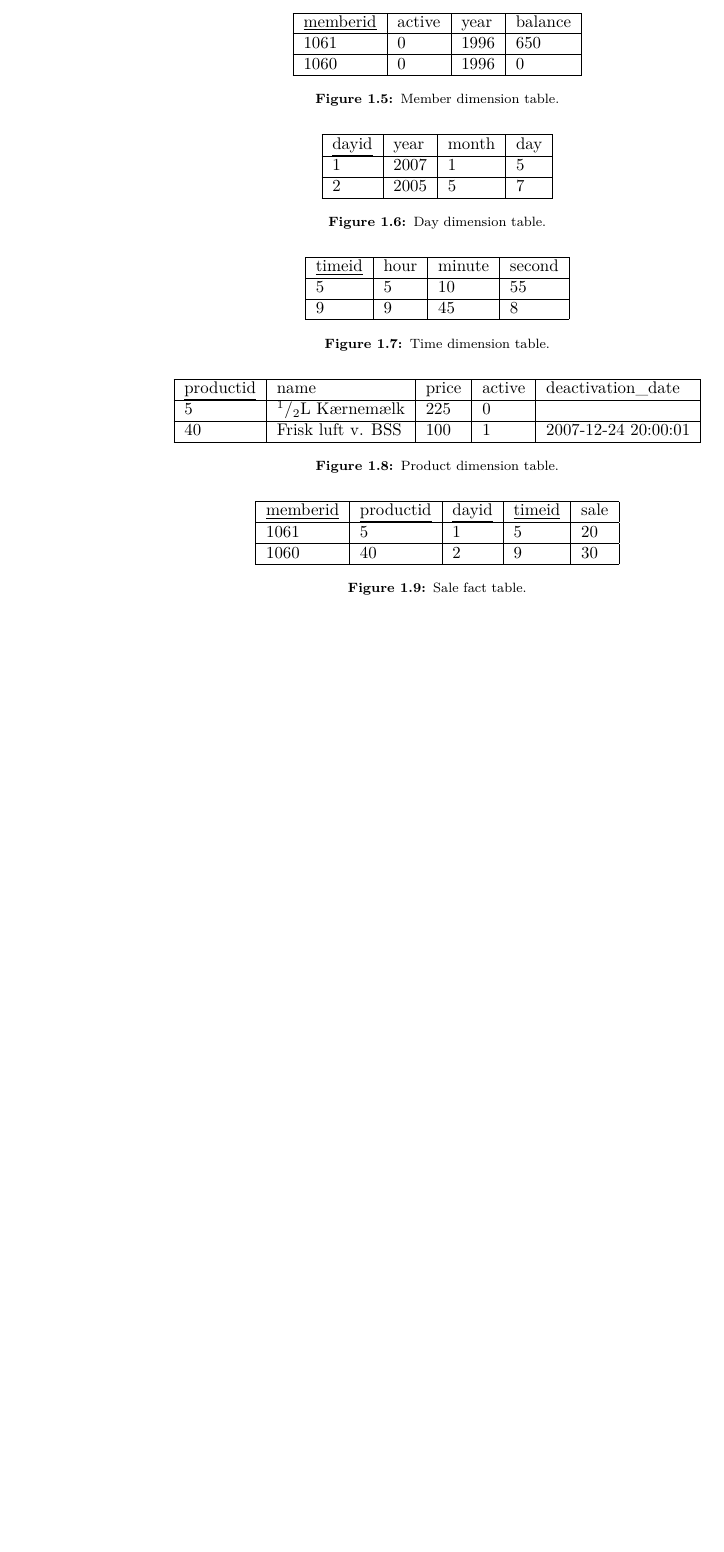
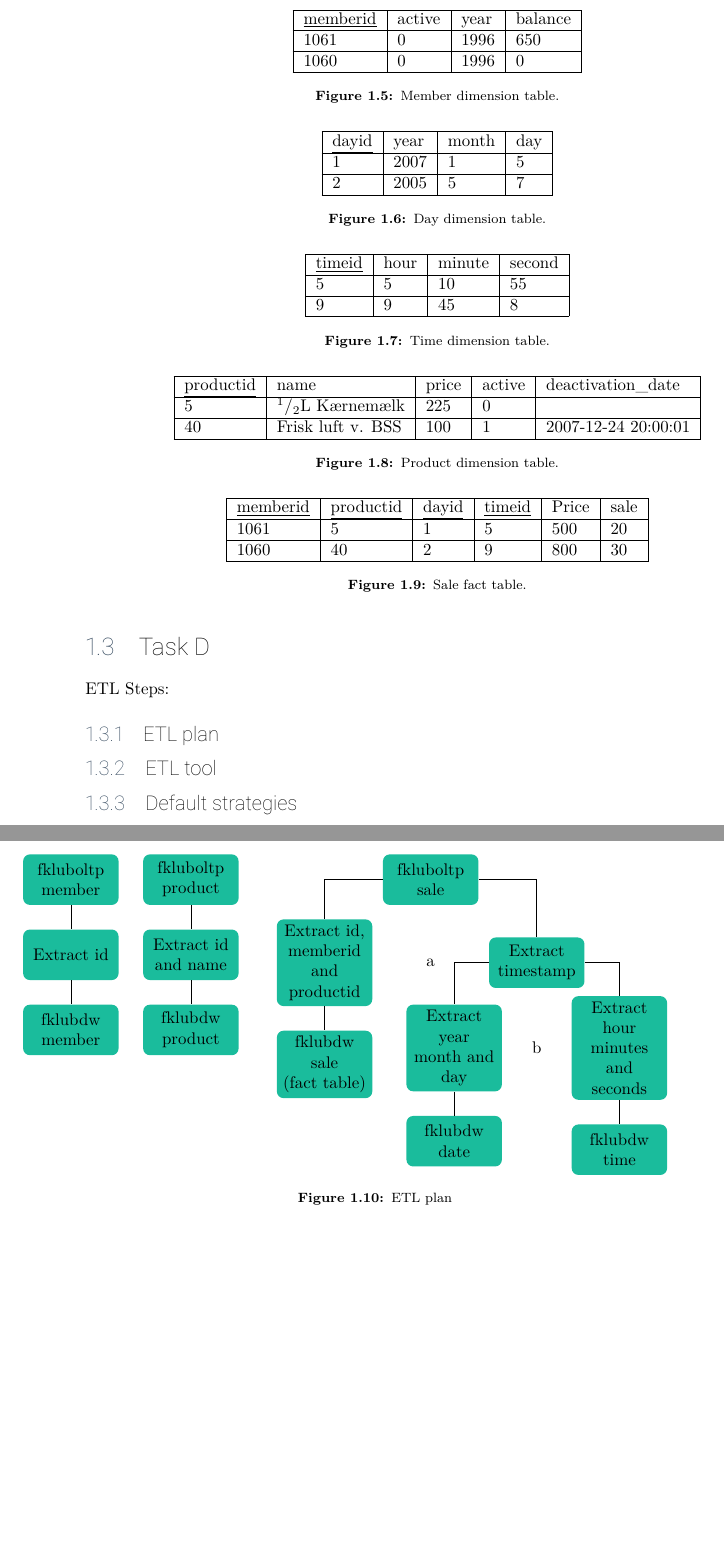
Before and after one commit to SW7JKMMTT/DIS, a LaTeX document (main.tex, which reads cha/taskc.tex, cha/taskd.tex): part of page 5 of 5 before the commit and two parts of pages 5 and 6 of 6 after it, the two joined at a grey line, cut so that both start at the same text, the shorter picture padded with empty space. Compiled offline with XeLaTeX.

Commit message:
Small changes to task b and c, added task d file and ETL plan diagram

```diff
--- a/cha/taskc.tex
+++ b/cha/taskc.tex
@@ -121,11 +121,11 @@ The data content of the schemes is for display purpose.
     \caption{Product dimension table.}
     \label{fig:product_scheme}
 \vspace{0.5cm}
-    \begin{tabular}{|l|l|l|l|l|}
+    \begin{tabular}{|l|l|l|l|l|l|}
         \hline
-        \underline{memberid}    & \underline{productid}     & \underline{dayid}     & \underline{timeid}    & sale  \\ \hline
-        1061                    & 5                         & 1                     & 5                     & 20    \\ \hline
-        1060                    & 40                        & 2                     & 9                     & 30    \\ \hline
+        \underline{memberid}    & \underline{productid}     & \underline{dayid}     & \underline{timeid} & Price    & sale  \\ \hline
+        1061                    & 5                         & 1                     & 5                  & 500      & 20    \\ \hline
+        1060                    & 40                        & 2                     & 9                  & 800      & 30    \\ \hline
     \end{tabular}
     \caption{Sale fact table.}
     \label{fig:sale_scheme}
--- /dev/null
+++ b/cha/taskd.tex
@@ -0,0 +1,65 @@
+%!TEX root = ../main.tex
+\section{Task D}
+
+ETL Steps:
+
+\subsection{ETL plan}
+
+\tikzstyle{block} = [rectangle,
+    fill=smartdiagram1,
+    text width=5em,
+    text centered,
+    rounded corners,
+    minimum height=3em,
+]
+\tikzstyle{line} = [
+    draw
+]
+
+%Diagram
+\begin{figure}[ht]
+    \begin{tikzpicture}[node distance = 0.5cm, auto, transform shape]
+        % Place nodes
+        \node [block, align=center] (oltp-member) {fkluboltp \\ member};
+        \node [block, align=center, below=of oltp-member] (ext_id_memb) {Extract id};
+        \node [block, align=center, below=of ext_id_memb] (dw-member) {fklubdw \\ member};
+
+        \node [block, align=center, right=of oltp-member] (oltp-prod) {fkluboltp \\ product};
+        \node [block, align=center, below=of oltp-prod] (ext_id_prod) {Extract id \\ and name};
+        \node [block, align=center, below=of ext_id_prod] (dw-prod) {fklubdw product};
+
+        \node [block, align=center, right=3cm of oltp-prod] (oltp-sale) {fkluboltp sale};
+        \node [draw=none, below=1cm of oltp-sale] (ghost-1) {a};
+        \node [block, align=center, left=1cm of ghost-1] (ext_id_membid) {Extract id, \\ memberid and \\ productid};
+        \node [block, align=center, below=of ext_id_membid] (dw-sale) {fklubdw sale \\ (fact table)};
+
+        \node [block, align=center, right=1cm of ghost-1] (ext-timestmp) {Extract timestamp};
+        %\node [block, align=center, left=of ext_year_mnth] (dw-date) {fklubdw \\ date};
+
+        \node [draw=none, below=1cm of ext-timestmp] (ghost-2) {b};
+        \node [block, align=center, left=of ghost-2] (ext-year-mnth) {Extract year \\ month and \\ day};
+        \node [block, align=center, below=of ext-year-mnth] (dw-date) {fklubdw \\ date};
+
+        \node [block, align=center, right=of ghost-2] (ext-hour-min) {Extract hour \\ minutes and \\ seconds};
+        \node [block, align=center, below=of ext-hour-min] (dw-time) {fklubdw \\ time};
+
+
+        %\node [block, align=center, below=of ext_year_mnth] (dw-date) {fklubdw \\ date};
+
+
+
+        \path[line] (oltp-member) -- (ext_id_memb) -- (dw-member);
+        \path[line] (oltp-prod) -- (ext_id_prod) -- (dw-prod);
+        \path[line] (oltp-sale) -| (ext_id_membid) -- (dw-sale);
+        \path[line] (oltp-sale) -| (ext-timestmp);
+        \path[line] (ext-timestmp) -| (ext-year-mnth) -- (dw-date);
+        \path[line] (ext-timestmp) -| (ext-hour-min) -- (dw-time);
+
+    \end{tikzpicture}
+    \caption{ETL plan}
+\end{figure}
+
+
+\subsection{ETL tool}
+
+\subsection{Default strategies}
--- a/main.tex
+++ b/main.tex
@@ -37,6 +37,7 @@
 \chapter{Self study 1}
 \subimport{cha/}{taskb.tex}
 \subimport{cha/}{taskc.tex}
+\subimport{cha/}{taskd.tex}
 %\subimport{}{minted_example.tex}
 
 %%%%%%%%%%%%%%%%%%%
```
Also changed, not shown: cha/taskb.tex (+1 -0 lines).
